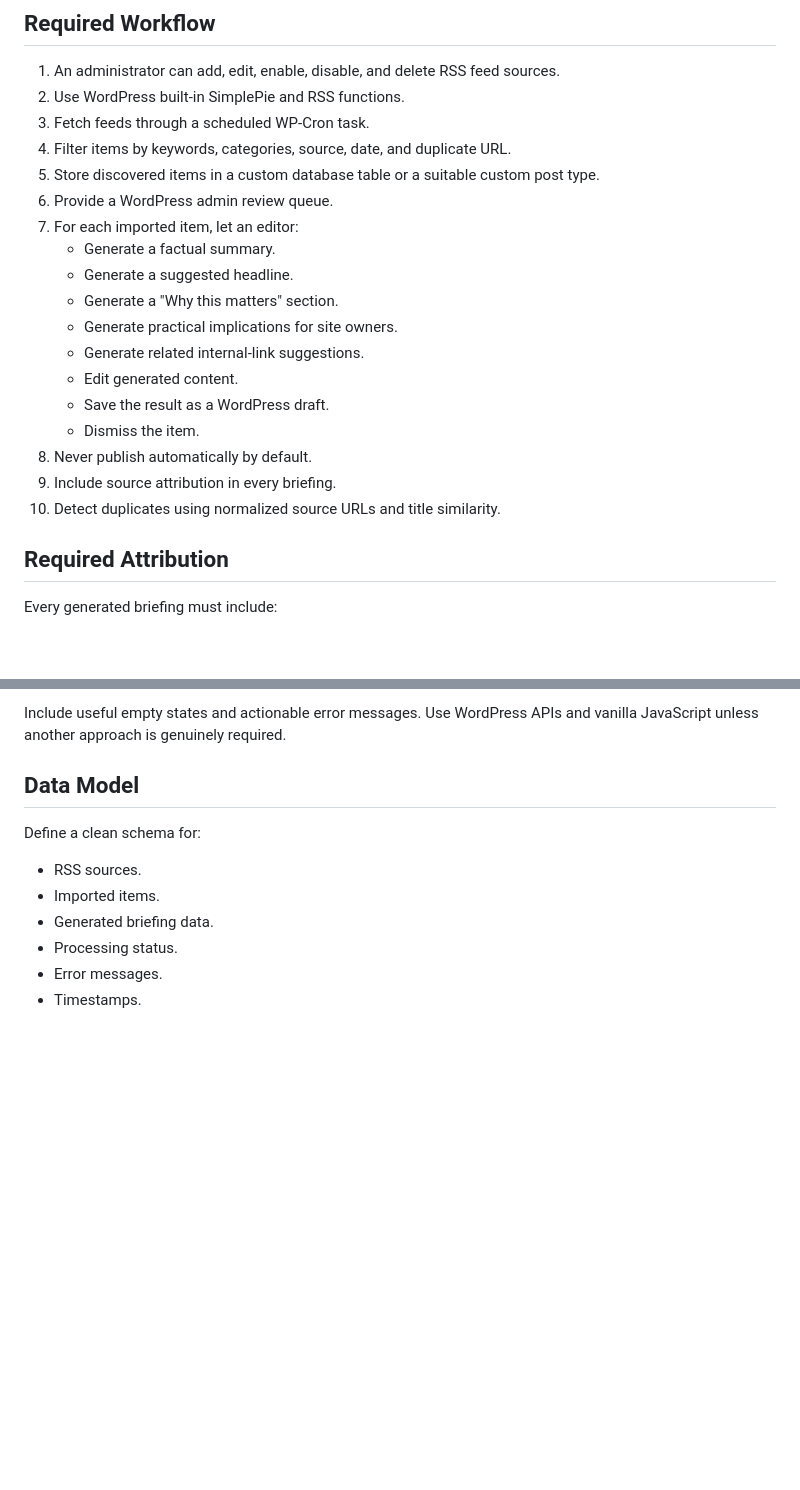
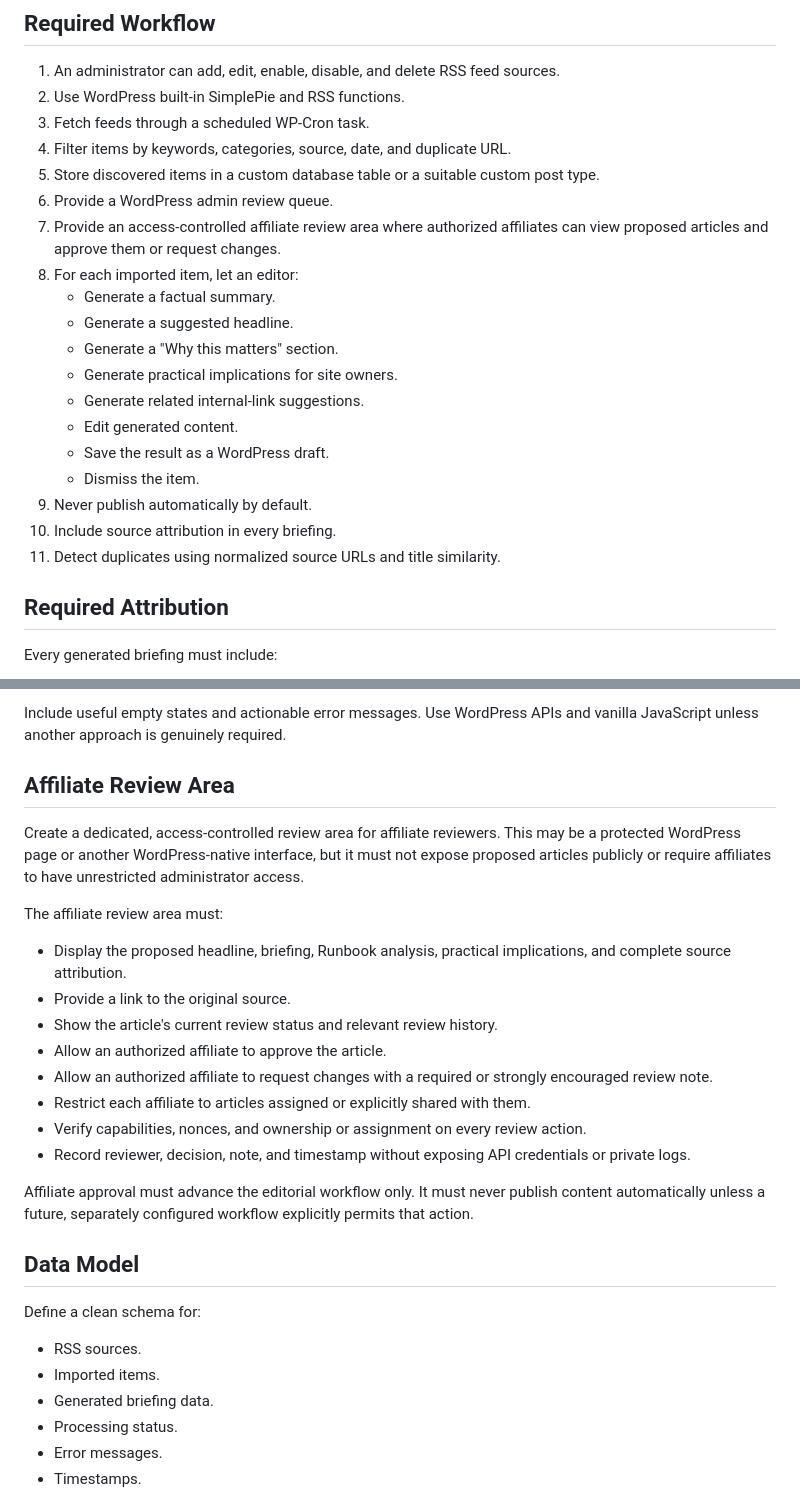
Before and after one commit to rss-666/sit-n-spin, a Markdown page: CLAUDE-BUILD-INSTRUCTIONS.md, 2 parts joined by grey strips. Rendered like a GitHub page; blank space fills up the shorter version.

```diff
--- a/CLAUDE-BUILD-INSTRUCTIONS.md
+++ b/CLAUDE-BUILD-INSTRUCTIONS.md
@@ -28,7 +28,8 @@ The plugin should help publishers produce useful analysis, not mass-produce rewr
 4. Filter items by keywords, categories, source, date, and duplicate URL.
 5. Store discovered items in a custom database table or a suitable custom post type.
 6. Provide a WordPress admin review queue.
-7. For each imported item, let an editor:
+7. Provide an access-controlled affiliate review area where authorized affiliates can view proposed articles and approve them or request changes.
+8. For each imported item, let an editor:
    - Generate a factual summary.
    - Generate a suggested headline.
    - Generate a "Why this matters" section.
@@ -37,9 +38,9 @@ The plugin should help publishers produce useful analysis, not mass-produce rewr
    - Edit generated content.
    - Save the result as a WordPress draft.
    - Dismiss the item.
-8. Never publish automatically by default.
-9. Include source attribution in every briefing.
-10. Detect duplicates using normalized source URLs and title similarity.
+9. Never publish automatically by default.
+10. Include source attribution in every briefing.
+11. Detect duplicates using normalized source URLs and title similarity.
 
 ## Required Attribution
 
@@ -115,6 +116,23 @@ Use normal WordPress admin UI conventions. Display these statuses:
 - Error.
 
 Include useful empty states and actionable error messages. Use WordPress APIs and vanilla JavaScript unless another approach is genuinely required.
+
+## Affiliate Review Area
+
+Create a dedicated, access-controlled review area for affiliate reviewers. This may be a protected WordPress page or another WordPress-native interface, but it must not expose proposed articles publicly or require affiliates to have unrestricted administrator access.
+
+The affiliate review area must:
+
+- Display the proposed headline, briefing, Runbook analysis, practical implications, and complete source attribution.
+- Provide a link to the original source.
+- Show the article's current review status and relevant review history.
+- Allow an authorized affiliate to approve the article.
+- Allow an authorized affiliate to request changes with a required or strongly encouraged review note.
+- Restrict each affiliate to articles assigned or explicitly shared with them.
+- Verify capabilities, nonces, and ownership or assignment on every review action.
+- Record reviewer, decision, note, and timestamp without exposing API credentials or private logs.
+
+Affiliate approval must advance the editorial workflow only. It must never publish content automatically unless a future, separately configured workflow explicitly permits that action.
 
 ## Data Model
 
```
